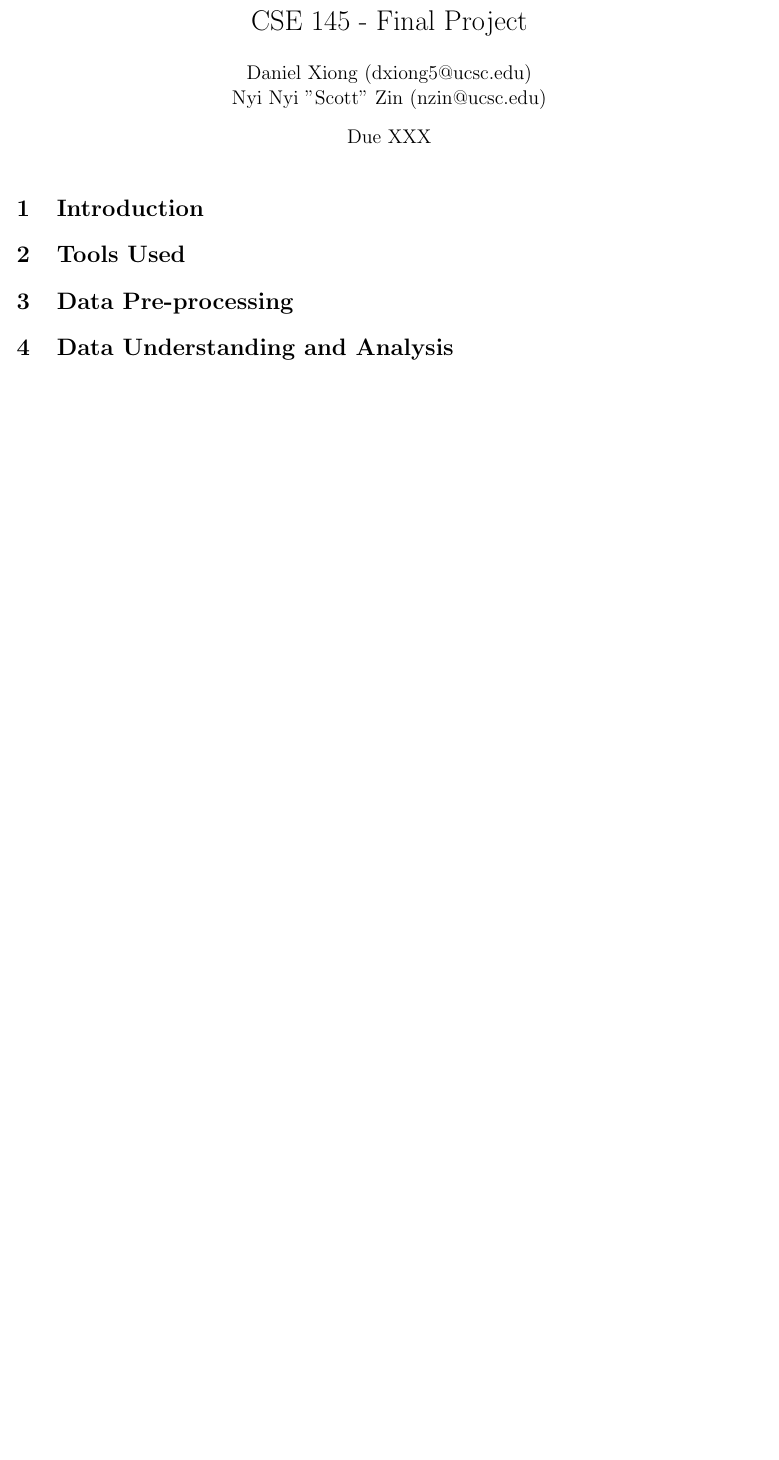
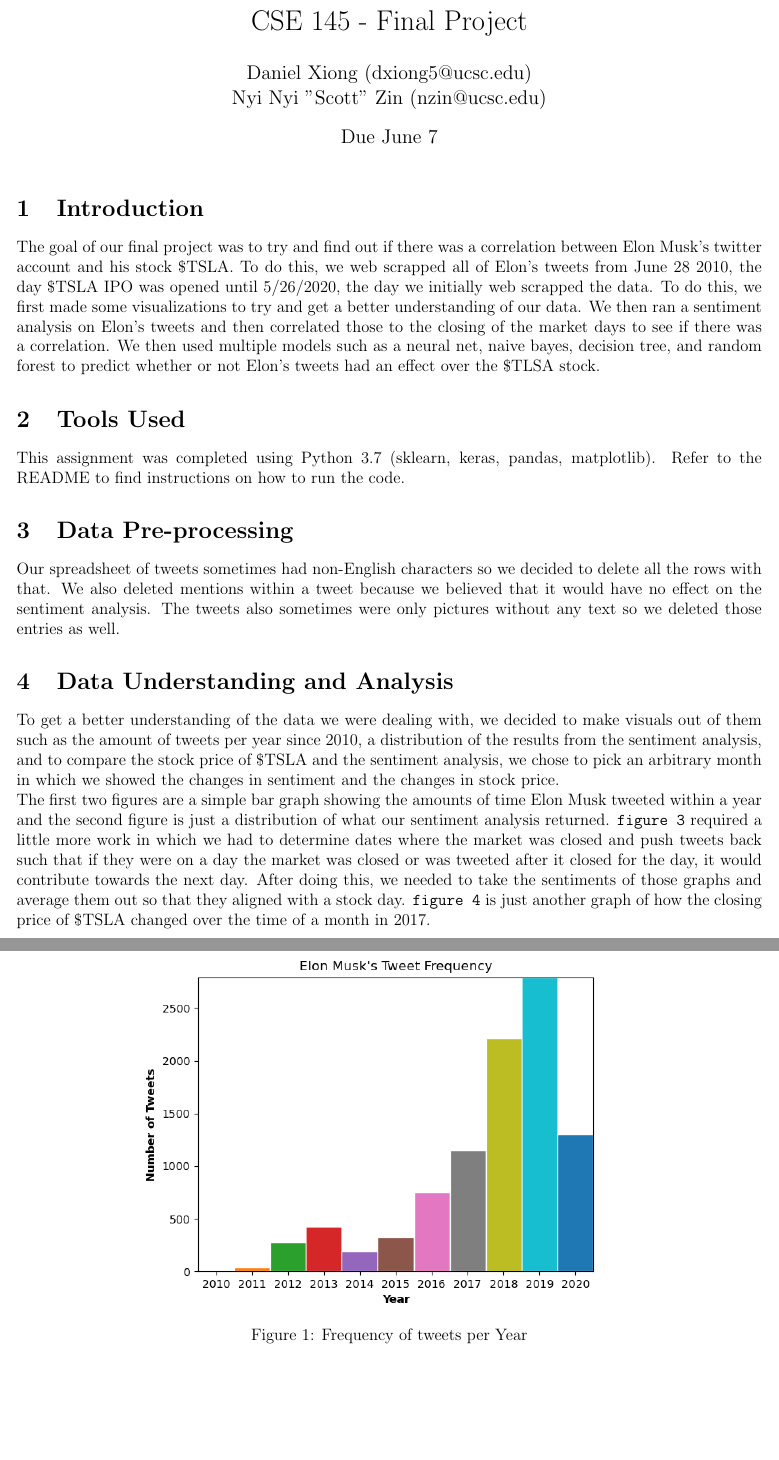
Before and after one commit to dxiong2000/Tesla-Stock-Prediction, a LaTeX document (report/report.tex): part of the page before the commit and two parts of pages 1 and 2 of 4 after it, the two joined at a grey line, cut so that both start at the same text, the shorter picture padded with empty space. The pictures show the PDF file report/report.pdf that the author committed with the source.

Commit message:
report almost done

```diff
--- a/report/report.tex
+++ b/report/report.tex
@@ -23,11 +23,25 @@
 \title{CSE 145 - Final Project}
 \author{Daniel Xiong (dxiong5@ucsc.edu)\\
 		Nyi Nyi "Scott" Zin (nzin@ucsc.edu)}
-\date{Due XXX}
+\date{Due June 7}
 
 \begin{document}
 \maketitle
 \section{Introduction}
+The goal of our final project was to try and find out if there was a correlation between Elon Musk's twitter account and his stock \$TSLA. To do this, we web scrapped all of Elon's tweets from June 28 2010, the day \$TSLA IPO was opened until 5/26/2020, the day we initially web scrapped the data. To do this, we first made some visualizations to try and get a better understanding of our data. We then ran a sentiment analysis on Elon's tweets and then correlated those to the closing of the market days to see if there was a correlation. We then used multiple models such as a neural net, naive bayes, decision tree, and random forest to predict whether or not Elon's tweets had an effect over the \$TLSA stock.
 \section{Tools Used}
+This assignment was completed using Python 3.7 (sklearn, keras, pandas, matplotlib). Refer to the
+README to find instructions on how to run the code.
 \section{Data Pre-processing}
+Our spreadsheet of tweets sometimes had non-English characters so we decided to delete all the rows with that. We also deleted mentions within a tweet because we believed that it would have no effect on the sentiment analysis. The tweets also sometimes were only pictures without any text so we deleted those entries as well.
 \section{Data Understanding and Analysis}
+To get a better understanding of the data we were dealing with, we decided to make visuals out of them such as the amount of tweets per year since 2010, a distribution of the results from the sentiment analysis, and to compare the stock price of \$TSLA and the sentiment analysis, we chose to pick an arbitrary month in which we showed the changes in sentiment and the changes in stock price.\\
+The first two figures are a simple bar graph showing the amounts of time Elon Musk tweeted within a year and the second figure is just a distribution of what our sentiment analysis returned. \texttt{figure 3} required a little more work in which we had to determine dates where the market was closed and push tweets back such that if they were on a day the market was closed or was tweeted after it closed for the day, it would contribute towards the next day. After doing this, we needed to take the sentiments of those graphs and average them out so that they aligned with a stock day. \texttt{figure 4} is just another graph of how the closing price of \$TSLA changed over the time of a month in 2017.
+\begin{figure}[h!]
+	\centering
+	\includegraphics[scale=0.8]{images/Frequency.png}
+	\caption{Frequency of tweets per Year}
+	\label{fig:F}
+\end{figure}
+\begin{figure}[h!]
+	\centering
```
Also changed, not shown: report/report.pdf, report/report.tex (20 more changed lines), 3 other files.
